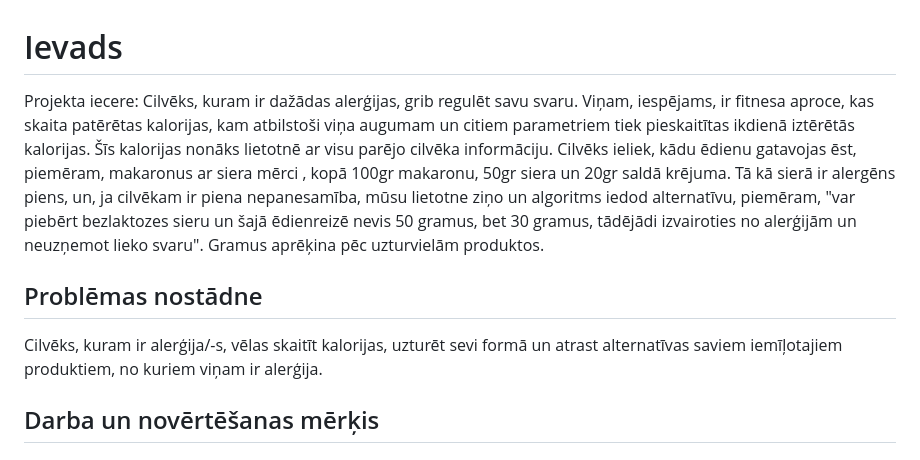
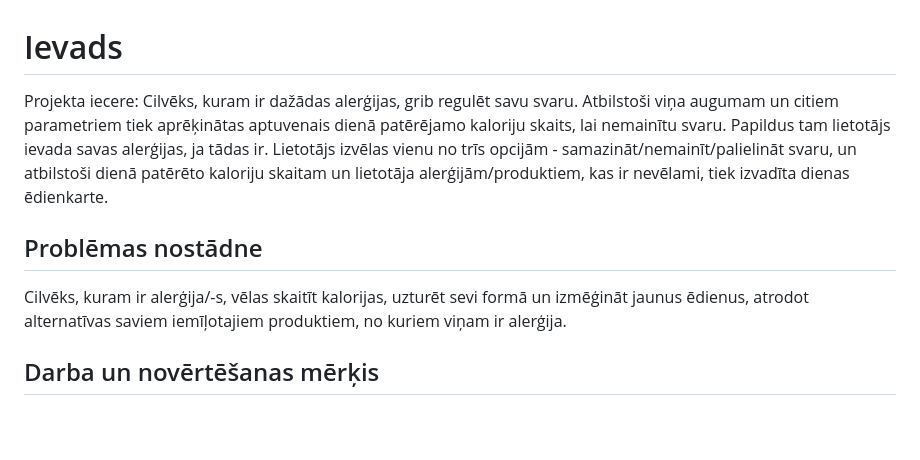
Before and after one commit to kateanete/projektesanas_lab, a Markdown page: Projekts.md, the part around the change. Drawn GitHub-style; blank space fills up the shorter version.

Commit message:
Update Projekts.md
ievada papildinājumi

```diff
--- a/Projekts.md
+++ b/Projekts.md
@@ -1,7 +1,7 @@
 # Ievads
-Projekta iecere: Cilvēks, kuram ir dažādas alerģijas, grib regulēt savu svaru. Viņam, iespējams, ir fitnesa aproce, kas skaita patērētas kalorijas, kam atbilstoši viņa augumam un citiem parametriem tiek pieskaitītas ikdienā iztērētās kalorijas. Šīs kalorijas nonāks lietotnē ar visu parējo cilvēka informāciju. Cilvēks ieliek, kādu ēdienu gatavojas ēst, piemēram, makaronus ar siera mērci , kopā 100gr makaronu, 50gr siera un 20gr saldā krējuma. Tā kā sierā ir alergēns piens, un, ja cilvēkam ir piena nepanesamība, mūsu lietotne ziņo un algoritms iedod alternatīvu, piemēram, "var piebērt bezlaktozes sieru un šajā ēdienreizē nevis 50 gramus, bet 30 gramus, tādējādi izvairoties no alerģijām un neuzņemot lieko svaru". Gramus aprēķina pēc uzturvielām produktos.
+Projekta iecere: Cilvēks, kuram ir dažādas alerģijas, grib regulēt savu svaru. Atbilstoši viņa augumam un citiem parametriem tiek aprēķinātas aptuvenais dienā patērējamo kaloriju skaits, lai nemainītu svaru. Papildus tam lietotājs ievada savas alerģijas, ja tādas ir. Lietotājs izvēlas vienu no trīs opcijām - samazināt/nemainīt/palielināt svaru, un atbilstoši dienā patērēto kaloriju skaitam un lietotāja alerģijām/produktiem, kas ir nevēlami, tiek izvadīta dienas ēdienkarte.
 ## Problēmas nostādne
-Cilvēks, kuram ir alerģija/-s, vēlas skaitīt kalorijas, uzturēt sevi formā un atrast alternatīvas saviem iemīļotajiem produktiem, no kuriem viņam ir alerģija.
+Cilvēks, kuram ir alerģija/-s, vēlas skaitīt kalorijas, uzturēt sevi formā un izmēģināt jaunus ēdienus, atrodot alternatīvas saviem iemīļotajiem produktiem, no kuriem viņam ir alerģija.
 ## Darba un novērtēšanas mērķis
 
 # Līdzīgo risinājumu pārskats
```
